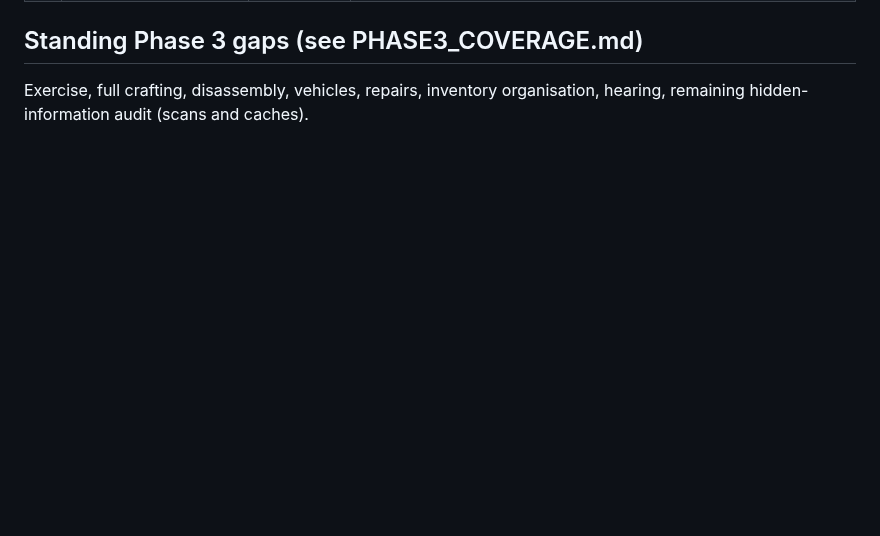
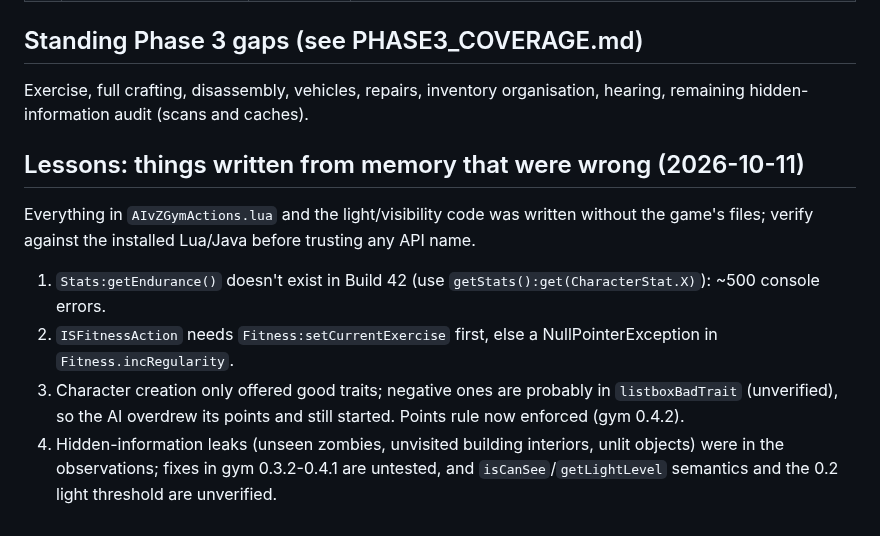
Before and after one commit to LimtlessLtd/AI-v-Z, a Markdown page: docs/BACKLOG.md, the part around the change. Drawn GitHub-style; blank space fills up the shorter version.

Commit message:
Record lessons from wrong-from-memory API use

```diff
--- a/docs/BACKLOG.md
+++ b/docs/BACKLOG.md
@@ -16,3 +16,15 @@ check-in; the rest are noted so they are not lost. Nothing here is live-tested u
 
 Exercise, full crafting, disassembly, vehicles, repairs, inventory organisation, hearing, remaining
 hidden-information audit (scans and caches).
+
+## Lessons: things written from memory that were wrong (2026-10-11)
+
+Everything in `AIvZGymActions.lua` and the light/visibility code was written without the game's files; verify
+against the installed Lua/Java before trusting any API name.
+
+1. `Stats:getEndurance()` doesn't exist in Build 42 (use `getStats():get(CharacterStat.X)`): ~500 console errors.
+2. `ISFitnessAction` needs `Fitness:setCurrentExercise` first, else a NullPointerException in `Fitness.incRegularity`.
+3. Character creation only offered good traits; negative ones are probably in `listboxBadTrait` (unverified), so the
+   AI overdrew its points and still started. Points rule now enforced (gym 0.4.2).
+4. Hidden-information leaks (unseen zombies, unvisited building interiors, unlit objects) were in the observations;
+   fixes in gym 0.3.2-0.4.1 are untested, and `isCanSee`/`getLightLevel` semantics and the 0.2 light threshold are unverified.
```
